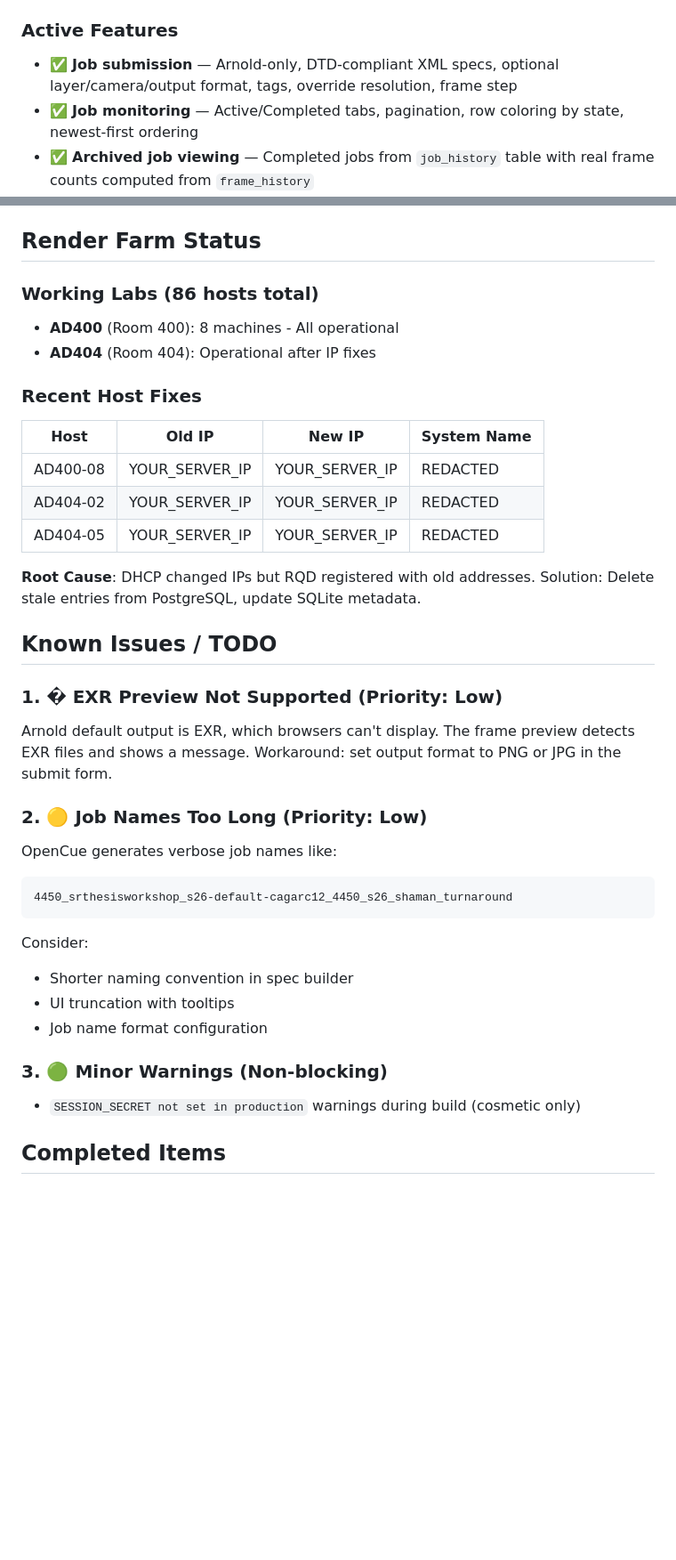
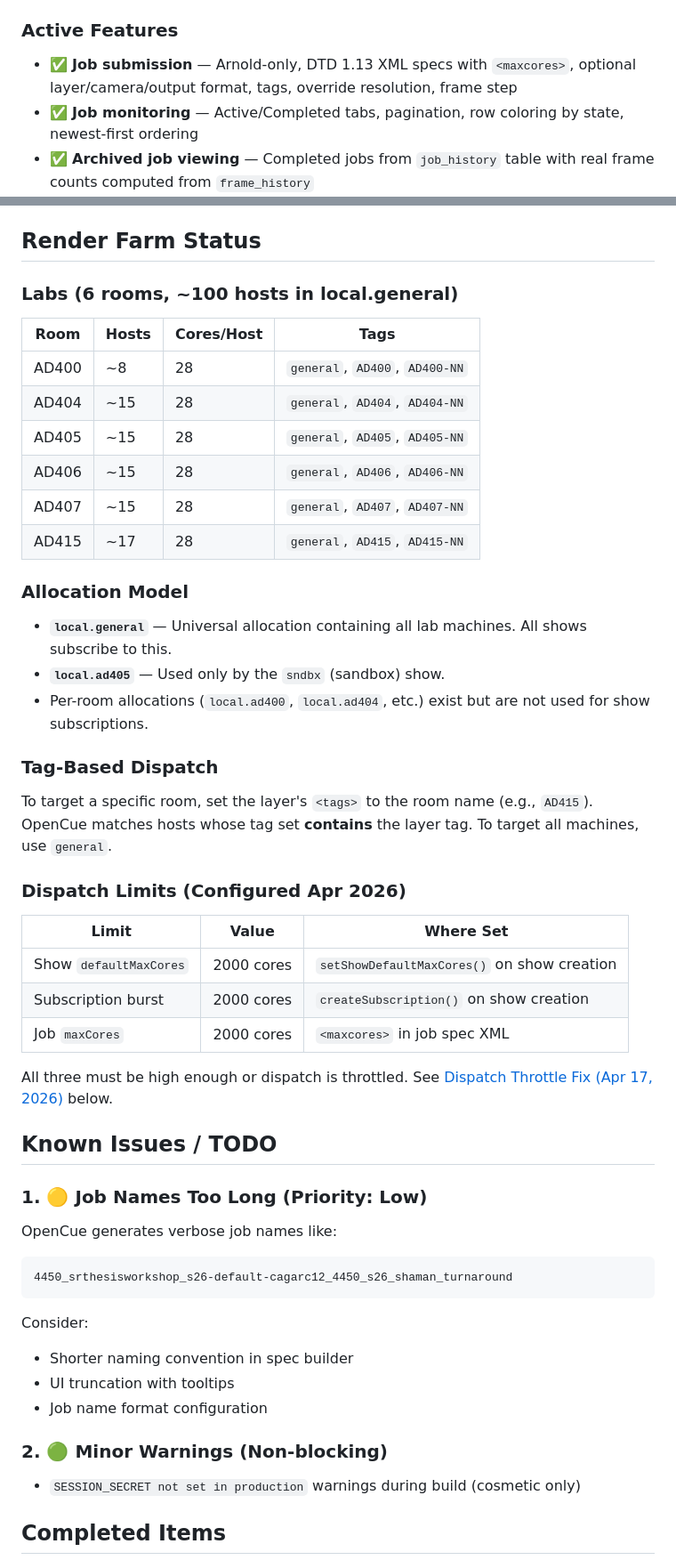
Before and after one commit to vult-systems/cuesubmit-web, a Markdown page: docs/project-status.md, 2 parts joined by grey strips. Shown at 89% size. Drawn GitHub-style; blank space fills up the shorter version.

```diff
--- a/docs/project-status.md
+++ b/docs/project-status.md
@@ -8,7 +8,7 @@ The web-based job submission and monitoring interface for OpenCue is fully funct
 
 ### Active Features
 
-- ✅ **Job submission** — Arnold-only, DTD-compliant XML specs, optional layer/camera/output format, tags, override resolution, frame step
+- ✅ **Job submission** — Arnold-only, DTD 1.13 XML specs with `<maxcores>`, optional layer/camera/output format, tags, override resolution, frame step
 - ✅ **Job monitoring** — Active/Completed tabs, pagination, row coloring by state, newest-first ordering
 - ✅ **Archived job viewing** — Completed jobs from `job_history` table with real frame counts computed from `frame_history`
 - ✅ **Archived frame listing** — Frame data served from `frame_history` with states derived from exit codes
@@ -65,28 +65,40 @@ ssh YOUR_SSH_USER@YOUR_SERVER_IP "docker logs --tail 50 cuesubmit-web"
 
 ## Render Farm Status
 
-### Working Labs (86 hosts total)
+### Labs (6 rooms, ~100 hosts in local.general)
 
-- **AD400** (Room 400): 8 machines - All operational
-- **AD404** (Room 404): Operational after IP fixes
+| Room | Hosts | Cores/Host | Tags |
+|------|-------|-----------|------|
+| AD400 | ~8 | 28 | `general`, `AD400`, `AD400-NN` |
+| AD404 | ~15 | 28 | `general`, `AD404`, `AD404-NN` |
+| AD405 | ~15 | 28 | `general`, `AD405`, `AD405-NN` |
+| AD406 | ~15 | 28 | `general`, `AD406`, `AD406-NN` |
+| AD407 | ~15 | 28 | `general`, `AD407`, `AD407-NN` |
+| AD415 | ~17 | 28 | `general`, `AD415`, `AD415-NN` |
 
-### Recent Host Fixes
+### Allocation Model
 
-| Host     | Old IP       | New IP       | System Name |
-| -------- | ------------ | ------------ | ----------- |
-| AD400-08 | YOUR_SERVER_IP | YOUR_SERVER_IP | REDACTED     |
-| AD404-02 | YOUR_SERVER_IP  | YOUR_SERVER_IP | REDACTED     |
-| AD404-05 | YOUR_SERVER_IP  | YOUR_SERVER_IP | REDACTED     |
+- **`local.general`** — Universal allocation containing all lab machines. All shows subscribe to this.
+- **`local.ad405`** — Used only by the `sndbx` (sandbox) show.
+- Per-room allocations (`local.ad400`, `local.ad404`, etc.) exist but are not used for show subscriptions.
 
-**Root Cause**: DHCP changed IPs but RQD registered with old addresses. Solution: Delete stale entries from PostgreSQL, update SQLite metadata.
+### Tag-Based Dispatch
+
+To target a specific room, set the layer's `<tags>` to the room name (e.g., `AD415`). OpenCue matches hosts whose tag set **contains** the layer tag. To target all machines, use `general`.
+
+### Dispatch Limits (Configured Apr 2026)
+
+| Limit | Value | Where Set |
+|-------|-------|-----------|
+| Show `defaultMaxCores` | 2000 cores | `setShowDefaultMaxCores()` on show creation |
+| Subscription burst | 2000 cores | `createSubscription()` on show creation |
+| Job `maxCores` | 2000 cores | `<maxcores>` in job spec XML |
+
+All three must be high enough or dispatch is throttled. See [Dispatch Throttle Fix (Apr 17, 2026)](#-dispatch-throttle-fix-apr-17-2026) below.
 
 ## Known Issues / TODO
 
-### 1. � EXR Preview Not Supported (Priority: Low)
-
-Arnold default output is EXR, which browsers can't display. The frame preview detects EXR files and shows a message. Workaround: set output format to PNG or JPG in the submit form.
-
-### 2. 🟡 Job Names Too Long (Priority: Low)
+### 1. 🟡 Job Names Too Long (Priority: Low)
 
 OpenCue generates verbose job names like:
 
@@ -100,7 +112,7 @@ Consider:
 - UI truncation with tooltips
 - Job name format configuration
 
-### 3. 🟢 Minor Warnings (Non-blocking)
+### 2. 🟢 Minor Warnings (Non-blocking)
 
 - `SESSION_SECRET not set in production` warnings during build (cosmetic only)
 
```
Also changed, not shown: other parts of docs/project-status.md (+23 -1 lines), docs/admin-operations.md (+46 -0 lines), docs/context.md (+11 -2 lines).
